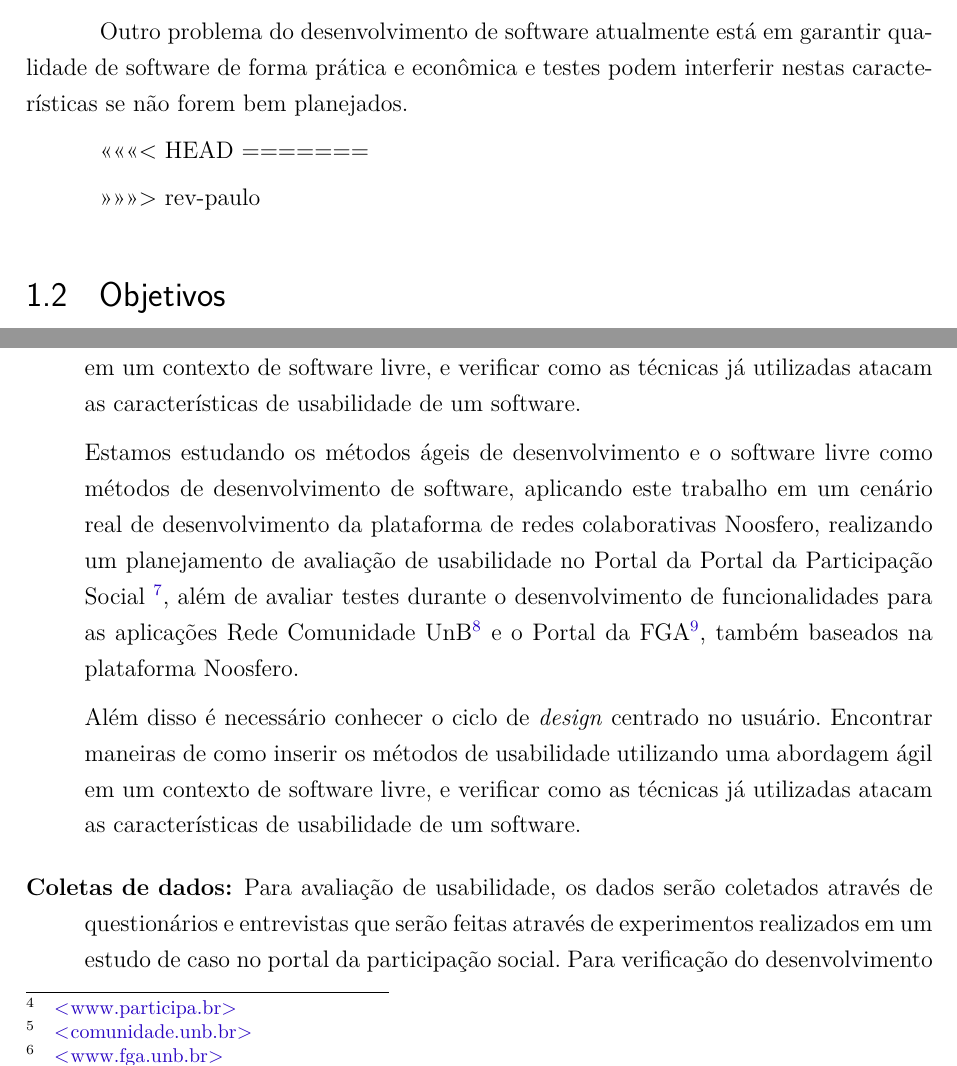
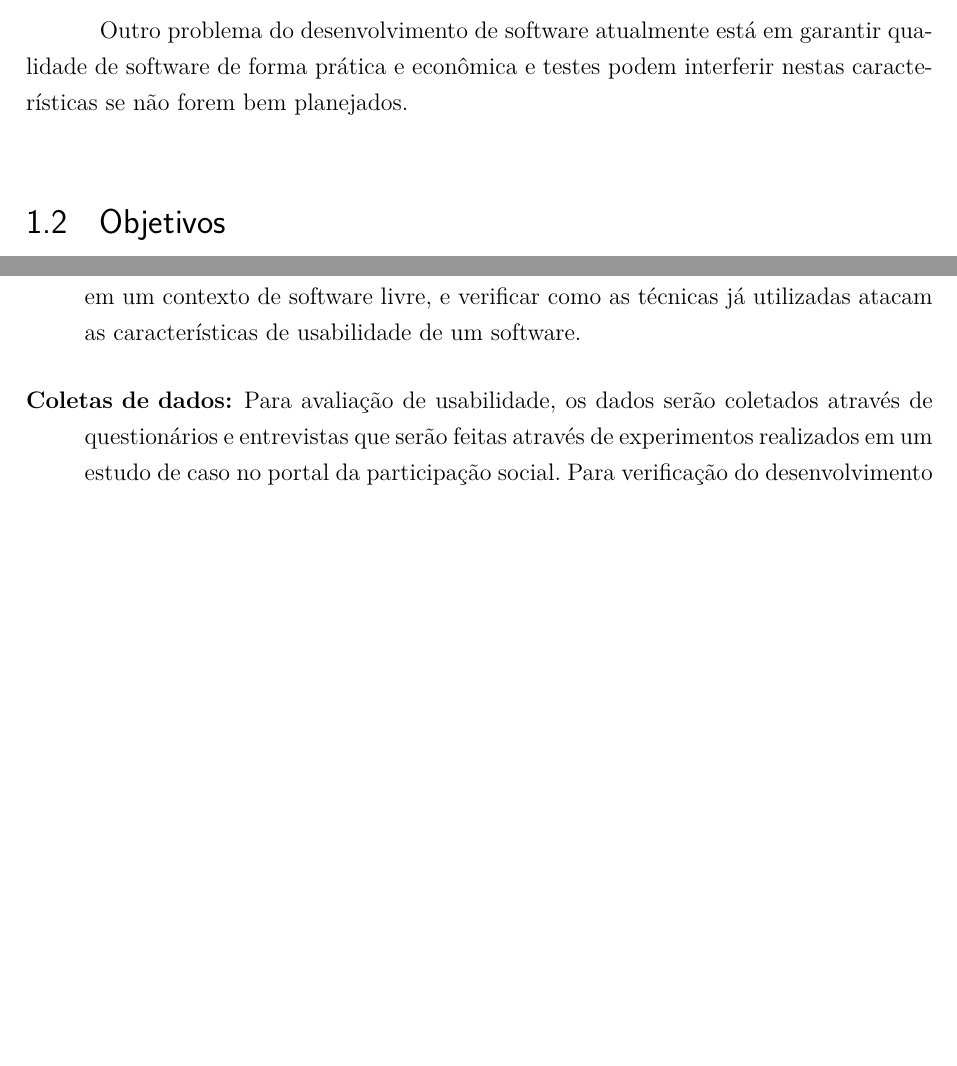
Before and after one commit to riurick/tcc_texto, a LaTeX thesis (tcc.tex, which reads capitulos/1-introducao.tex): two parts of pages 20 and 22 of 105, joined at a grey line, cut so that both start at the same text, the shorter picture padded with empty space. Compiled offline with pdfLaTeX.

Commit message:
lasr version

```diff
--- a/capitulos/1-introducao.tex
+++ b/capitulos/1-introducao.tex
@@ -44,10 +44,6 @@ Os desenvolvedores de software livre possuem uma mentalidade mais voltada para a
 
 Outro problema do desenvolvimento de software atualmente está em garantir qualidade de software de forma prática e econômica e testes podem interferir nestas características se não forem bem planejados.
 
-<<<<<<< HEAD
-=======
-
->>>>>>> rev-paulo
 %Done: não falaram da questão dos testes automatizados: quais os problemas relacionados com os testes
 
 \section{Objetivos}
@@ -108,11 +104,6 @@ Estamos estudando os métodos ágeis de desenvolvimento e o software livre como
 Além disso é necessário conhecer o ciclo de \emph{design} centrado no usuário. Encontrar maneiras de como inserir os métodos de usabilidade utilizando uma abordagem ágil em um contexto de software livre, e verificar como as técnicas já utilizadas atacam as características de usabilidade de um software.
 %
 
-Estamos estudando os métodos ágeis de desenvolvimento e o software livre como métodos de desenvolvimento de software, aplicando este trabalho em um cenário real de desenvolvimento da plataforma de redes colaborativas Noosfero, realizando um planejamento de avaliação de usabilidade no Portal da Portal da Participação Social \footnote{\url{www.participa.br}}, além de avaliar testes durante o desenvolvimento de funcionalidades para as aplicações Rede Comunidade UnB\footnote{\url{comunidade.unb.br}} e o Portal da FGA\footnote{\url{www.fga.unb.br}}, também baseados na plataforma Noosfero.
-
-%
-Além disso é necessário conhecer o ciclo de \emph{design} centrado no usuário. Encontrar maneiras de como inserir os métodos de usabilidade utilizando uma abordagem ágil em um contexto de software livre, e verificar como as técnicas já utilizadas atacam as características de usabilidade de um software.
-
 
 \item[Coletas de dados:]
 %
```
